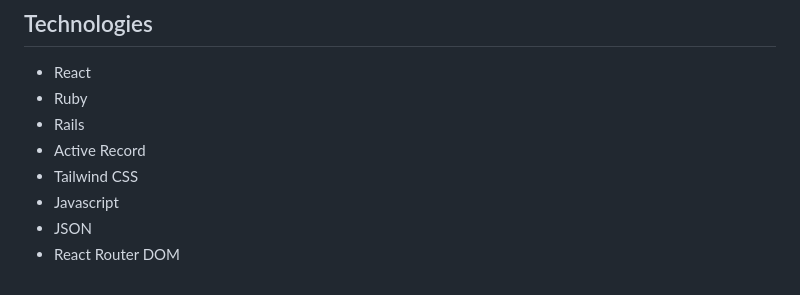
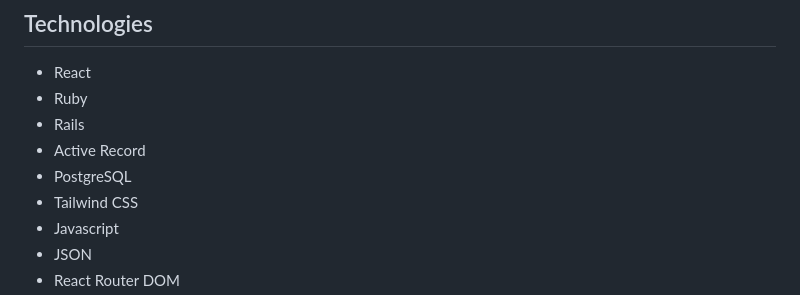
Before and after one commit to opierez/phase-5-project-management, a Markdown page: README.md, the part around the change. Rendered like a GitHub page.

```diff
--- a/README.md
+++ b/README.md
@@ -55,6 +55,7 @@ Deployed App: <a href="https://streamopti-app.onrender.com/">StreamEaze</a>
 - Ruby
 - Rails
 - Active Record
+- PostgreSQL
 - Tailwind CSS
 - Javascript
 - JSON
```
